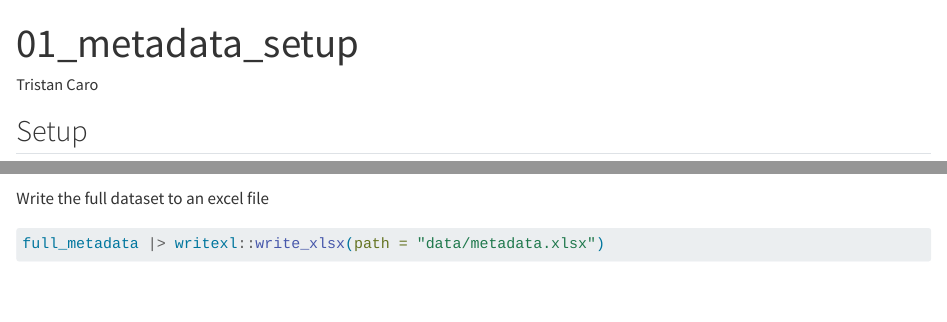
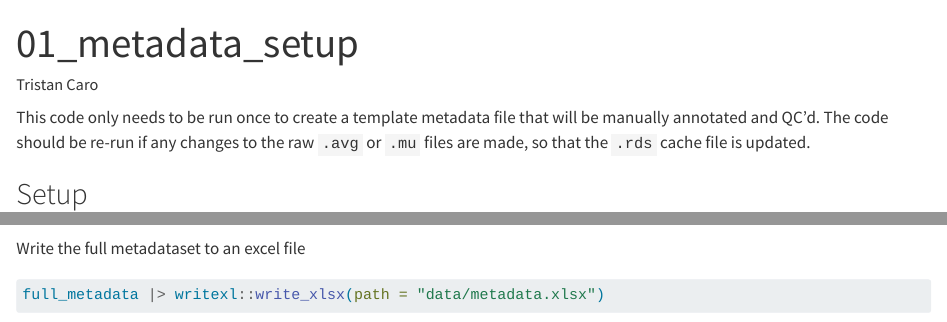
Before and after one commit to tacaro/SSRL-Sulfur, a Quarto document (01_metadata_setup.qmd): the page in a window 1100 px wide, from its top, and a second part further down, joined at a grey line. Rendered offline with R 4.5, knitr and Pandoc in place of Quarto, with nearby package versions; some code elsewhere in the file could not run offline.

Commit message:
comments

````diff
--- a/01_metadata_setup.qmd
+++ b/01_metadata_setup.qmd
@@ -4,6 +4,8 @@ author: "Tristan Caro"
 format: html
 editor: visual
 ---
+
+This code only needs to be run once to create a template metadata file that will be manually annotated and QC'd. The code should be re-run if any changes to the raw `.avg` or `.mu` files are made, so that the `.rds` cache file is updated.
 
 ## Setup
 
@@ -81,7 +83,7 @@ full_metadata <- full_dataset |>
   )
 ```
 
-Write the full dataset to an excel file
+Write the full metadataset to an excel file
 
 ```{r}
 full_metadata |> writexl::write_xlsx(path = "data/metadata.xlsx")
````
